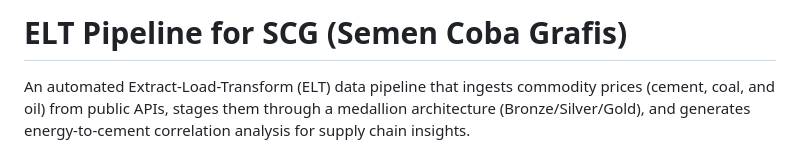
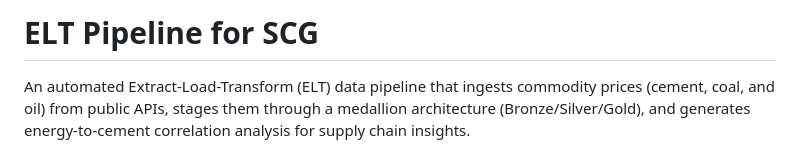
Before and after one commit to raksaadhinata843/elt-pipeline-for-scg, a Markdown page: README.md, the part around the change. GitHub-like rendering.

Commit message:
Fix title formatting in README.md
Removed extra characters from the title in README.md.

```diff
--- a/README.md
+++ b/README.md
@@ -1,4 +1,4 @@
-# ELT Pipeline for SCG (Semen Coba Grafis)
+# ELT Pipeline for SCG
 
 An automated Extract-Load-Transform (ELT) data pipeline that ingests commodity prices (cement, coal, and oil) from public APIs, stages them through a medallion architecture (Bronze/Silver/Gold), and generates energy-to-cement correlation analysis for supply chain insights.
 
```
